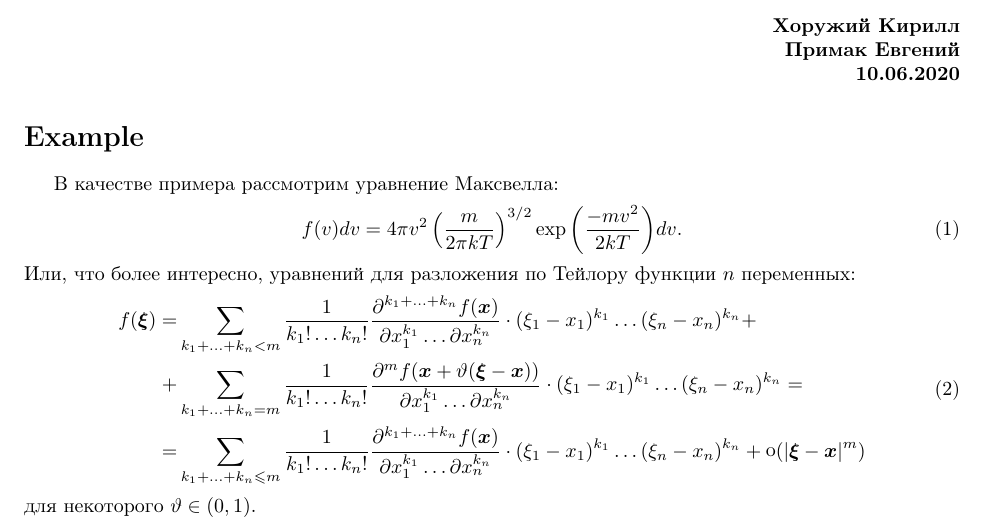
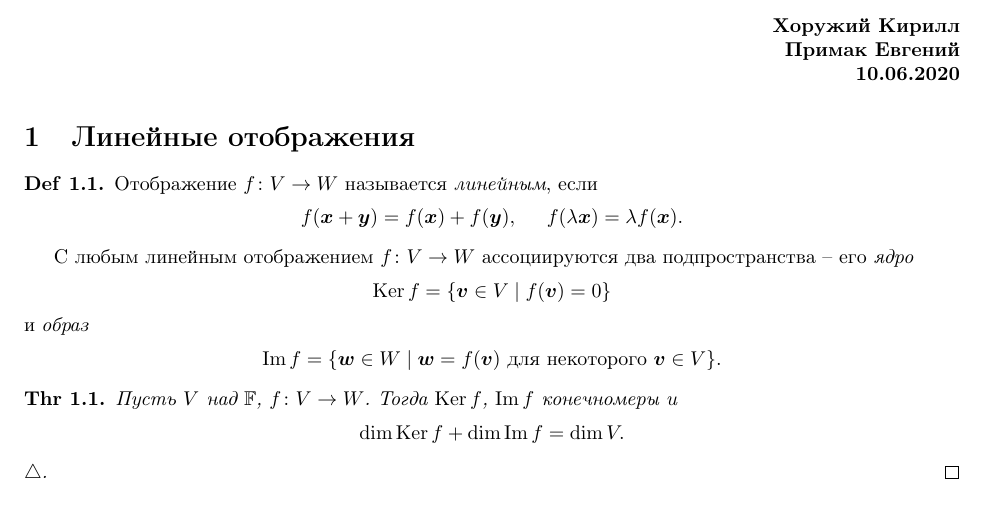
Before and after one commit to k1242/notes_2sem, a LaTeX document (tex/LinAl_2.tex, which reads tex/parts/linear_map.tex, tex/settings/inputs.tex, tex/settings/preambule.tex): part of the page, cut so that both start at the same text. Compiled offline with pdfLaTeX.

Commit message:
test commit

```diff
--- /dev/null
+++ b/tex/parts/linear_map.tex
@@ -0,0 +1,28 @@
+\section{Линейные отображения}
+
+\begin{to_def}
+    Отображение $f \colon V \to W$ называется \textit{линейным}, если
+    $$
+        f(\vc{x} + \vc{y}) = f(\vc{x}) + f(\vc{y}), \hspace{0.5cm} f(\lambda \vc{x}) = \lambda f(\vc{x}).
+    $$
+\end{to_def}
+
+С любым линейным отображением $f \colon V \to W$ ассоциируются два подпространства -- его \textit{ядро}
+$$
+    \Ker f = \{\vc{v} \in V \mid f(\vc{v}) = 0\}
+$$
+и \textit{образ}
+$$
+    \Im f = \{\vc{w} \in W \mid \vc{w} = f(\vc{v}) \text{ для некоторого $\vc{v} \in V$}\}.
+$$
+
+\begin{to_thr}
+    Пусть $V$ над $\mathbb{F}$, $f \colon V \to W$. Тогда $\Ker f$, $\Im f$ конечномеры и
+    $$
+        \dim \Ker f +\dim \Im f = \dim V.
+    $$
+\end{to_thr}
+
+\begin{proof}[$\triangle$]
+
+\end{proof}
--- a/tex/settings/inputs.tex
+++ b/tex/settings/inputs.tex
@@ -1,3 +1,3 @@
 % input files
 
-\input{parts/example}
+\input{parts/linear_map}
--- a/tex/settings/preambule.tex
+++ b/tex/settings/preambule.tex
@@ -23,6 +23,7 @@ amssymb,textcomp, esvect,esint}
 \usepackage{cancel}
 \usepackage{ulem}
 
+\newcommand{\Ker}{\mathop{\mathrm{Ker}}\nolimits}
 \renewcommand{\Im}{\mathop{\mathrm{Im}}\nolimits}
 \renewcommand{\Re}{\mathop{\mathrm{Re}}\nolimits}
 \renewcommand{\d}{\, d}
```
Also changed, not shown: 3 other files.
